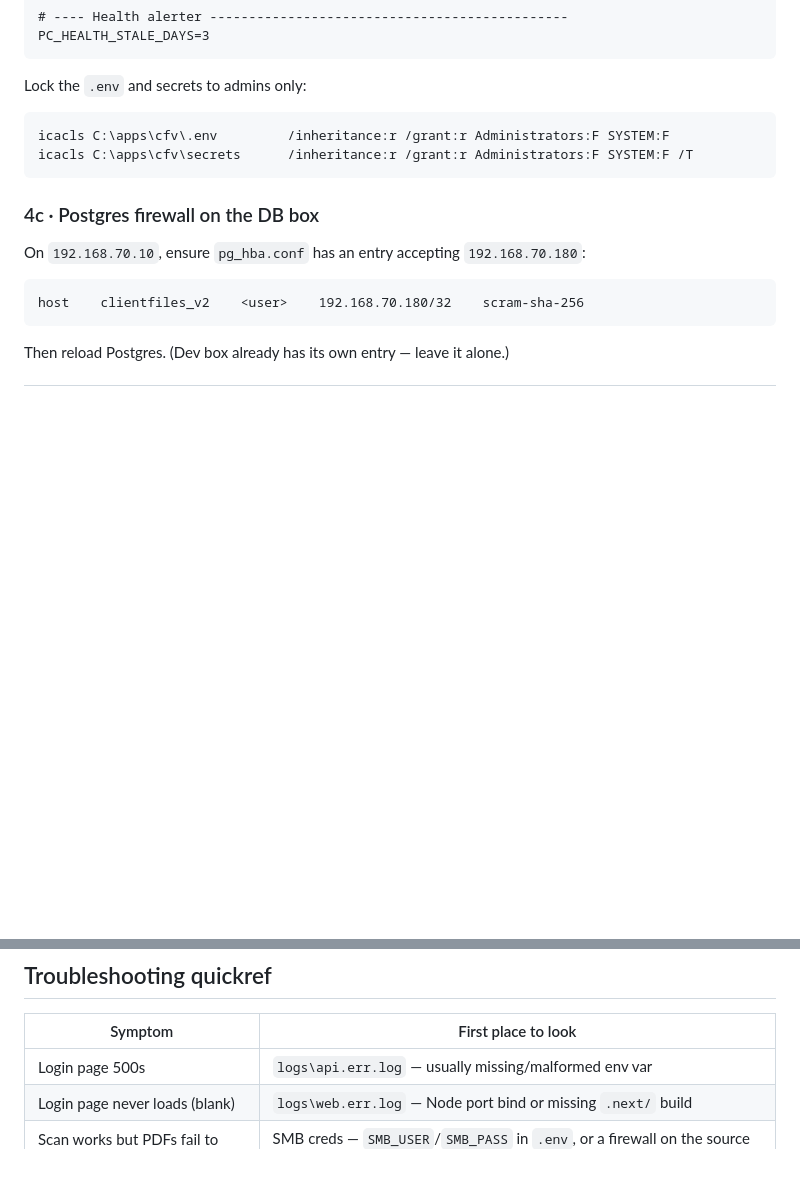
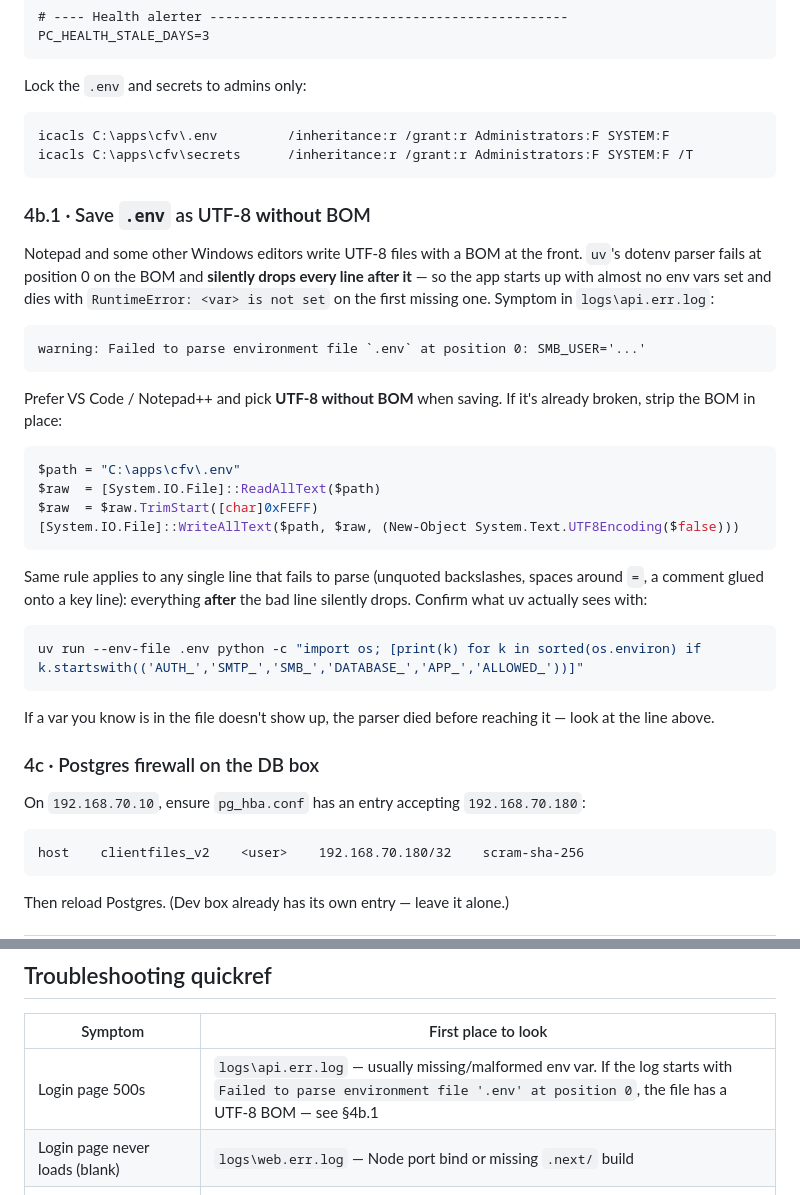
Before and after one commit to MrCoderClark/AW-Client-Assessments, a Markdown page: docs/DEPLOYMENT.md, 2 parts joined by grey strips. Drawn GitHub-style; blank space fills up the shorter version.

Commit message:
docs: document .env UTF-8 BOM trap (uv parser drops everything after it)
Adds §4b.1 with the strip-BOM one-liner, the diagnostic command that
shows what uv actually loads, and cross-links the troubleshooting table.

Co-Authored-By: Claude Opus 4.7 <noreply@anthropic.com>

````diff
--- a/docs/DEPLOYMENT.md
+++ b/docs/DEPLOYMENT.md
@@ -168,6 +168,31 @@ icacls C:\apps\cfv\.env         /inheritance:r /grant:r Administrators:F SYSTEM:
 icacls C:\apps\cfv\secrets      /inheritance:r /grant:r Administrators:F SYSTEM:F /T
 ```
 
+### 4b.1 · Save `.env` as UTF-8 **without** BOM
+
+Notepad and some other Windows editors write UTF-8 files with a BOM at the front. `uv`'s dotenv parser fails at position 0 on the BOM and **silently drops every line after it** — so the app starts up with almost no env vars set and dies with `RuntimeError: <var> is not set` on the first missing one. Symptom in `logs\api.err.log`:
+
+```
+warning: Failed to parse environment file `.env` at position 0: ﻿SMB_USER='...'
+```
+
+Prefer VS Code / Notepad++ and pick **UTF-8 without BOM** when saving. If it's already broken, strip the BOM in place:
+
+```powershell
+$path = "C:\apps\cfv\.env"
+$raw  = [System.IO.File]::ReadAllText($path)
+$raw  = $raw.TrimStart([char]0xFEFF)
+[System.IO.File]::WriteAllText($path, $raw, (New-Object System.Text.UTF8Encoding($false)))
+```
+
+Same rule applies to any single line that fails to parse (unquoted backslashes, spaces around `=`, a comment glued onto a key line): everything **after** the bad line silently drops. Confirm what uv actually sees with:
+
+```powershell
+uv run --env-file .env python -c "import os; [print(k) for k in sorted(os.environ) if k.startswith(('AUTH_','SMTP_','SMB_','DATABASE_','APP_','ALLOWED_'))]"
+```
+
+If a var you know is in the file doesn't show up, the parser died before reaching it — look at the line above.
+
 ### 4c · Postgres firewall on the DB box
 
 On `192.168.70.10`, ensure `pg_hba.conf` has an entry accepting `192.168.70.180`:
@@ -310,7 +335,7 @@ then check out the code that matches that revision and re-run `update.ps1`.
 
 | Symptom | First place to look |
 |---|---|
-| Login page 500s | `logs\api.err.log` — usually missing/malformed env var |
+| Login page 500s | `logs\api.err.log` — usually missing/malformed env var. If the log starts with `Failed to parse environment file '.env' at position 0`, the file has a UTF-8 BOM — see §4b.1 |
 | Login page never loads (blank) | `logs\web.err.log` — Node port bind or missing `.next/` build |
 | Scan works but PDFs fail to open | SMB creds — `SMB_USER`/`SMB_PASS` in `.env`, or a firewall on the source PC |
 | Emails not landing | `logs\api.out.log` — search for `email failed:` — SMTP env vars or the SMTP host blocking |
````
